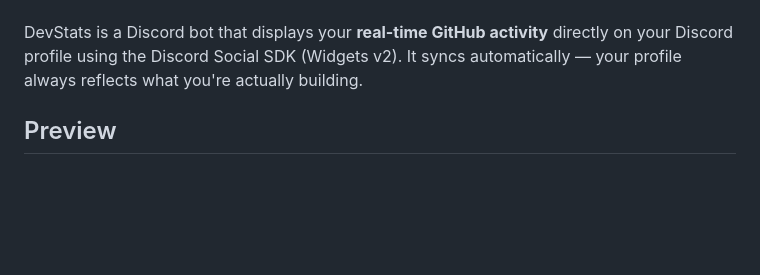
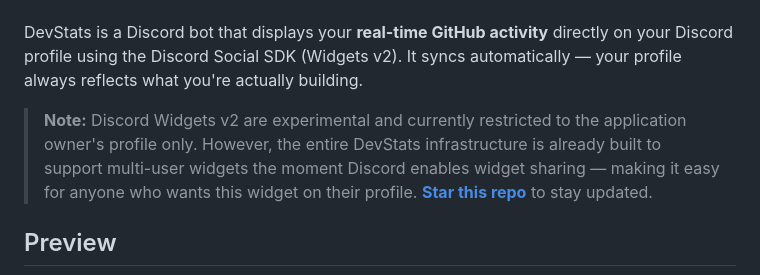
Before and after one commit to Beno-Goulart/DevStats, a Markdown page: README.md, the part around the change. GitHub-like rendering; blank space fills up the shorter version.

Commit message:
docs: add widget restriction notice and star call-to-action

```diff
--- a/README.md
+++ b/README.md
@@ -27,6 +27,8 @@
 ---
 
 DevStats is a Discord bot that displays your **real-time GitHub activity** directly on your Discord profile using the Discord Social SDK (Widgets v2). It syncs automatically — your profile always reflects what you're actually building.
+
+> **Note:** Discord Widgets v2 are experimental and currently restricted to the application owner's profile only. However, the entire DevStats infrastructure is already built to support multi-user widgets the moment Discord enables widget sharing — making it easy for anyone who wants this widget on their profile. **[Star this repo](https://github.com/Beno-Goulart/DevStats/stargazers)** to stay updated.
 
 ## Preview
 
```
